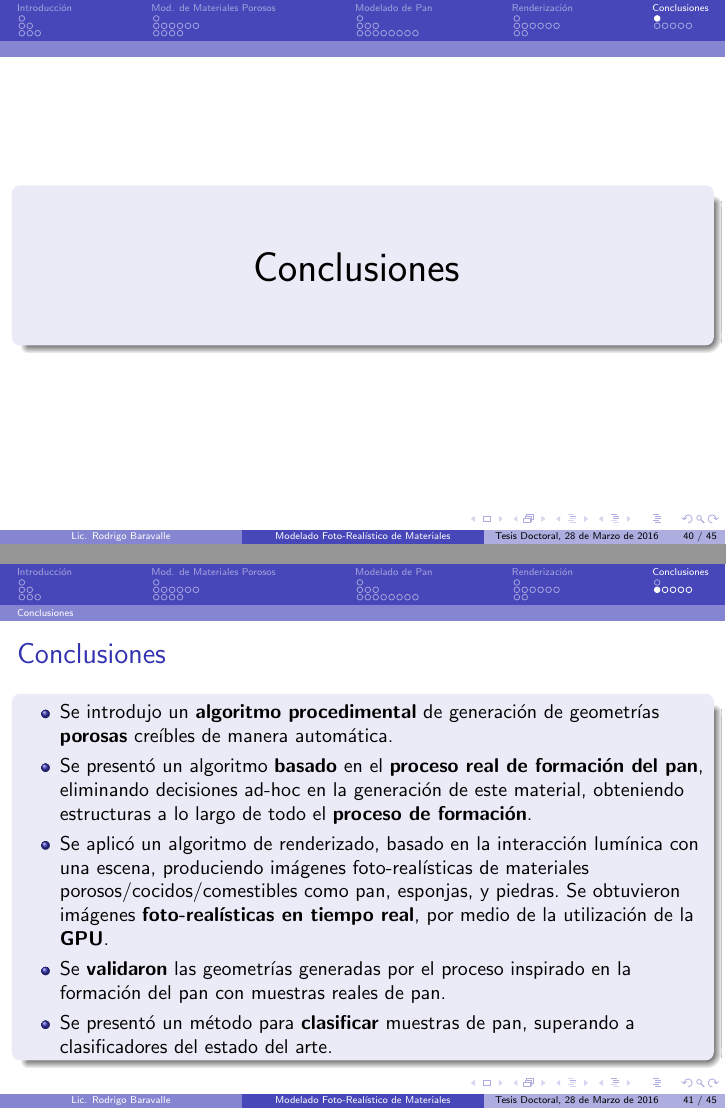
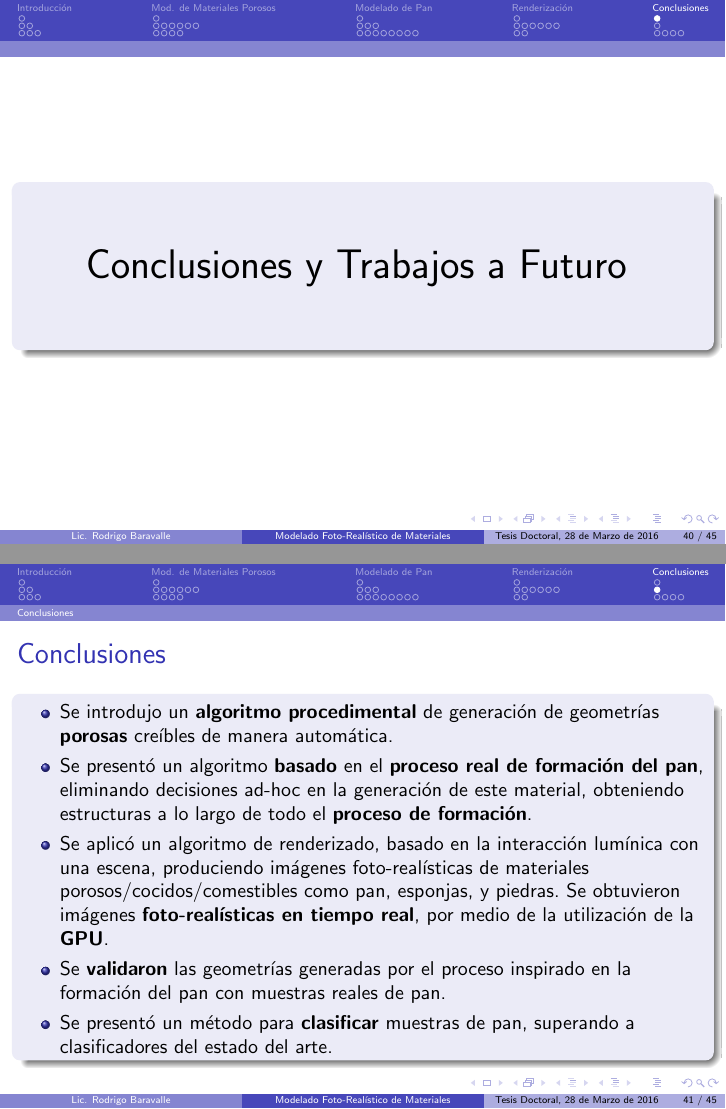
Before and after one commit to rbaravalle/tesis-doc, LaTeX slides (defensa/main.tex): pages 40 and 41 of 45, joined at a grey line. Compiled offline with pdfLaTeX.

Commit message:
Detalles

```diff
--- a/defensa/main.tex
+++ b/defensa/main.tex
@@ -781,7 +781,7 @@ Se encontraron correlaciones entre las dimensiones del MFS, la fracción de vac
 \begin{block}{}
 \begin{center}
 \vspace{1cm}
-\huge{Conclusiones}
+\huge{Conclusiones y Trabajos a Futuro}
 \vspace{1cm}
 \end{center}
 \end{block}
@@ -800,8 +800,9 @@ Se encontraron correlaciones entre las dimensiones del MFS, la fracción de vac
 \end{block}
 \end{frame}
 
-\begin{frame}{Conclusiones}
-\begin{block}{Trabajos a Futuro}
+\subsection{Trabajos a Futuro}
+\begin{frame}{Trabajos a Futuro}
+\begin{block}{}
 \begin{itemize}
 \item Generación procedimental de huesos y \textbf{otros materiales}
 \item Validación tridimensional de los resultados
```
Also changed, not shown: defensa/main.tex (2 more changed lines).
